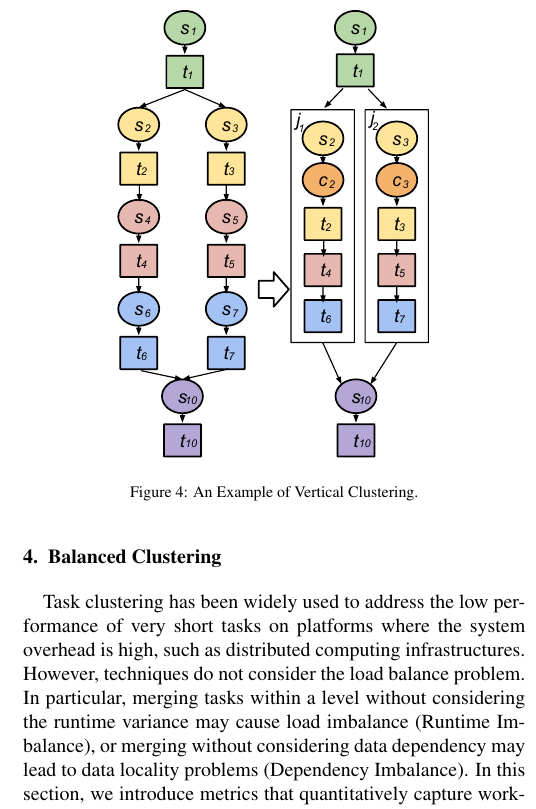
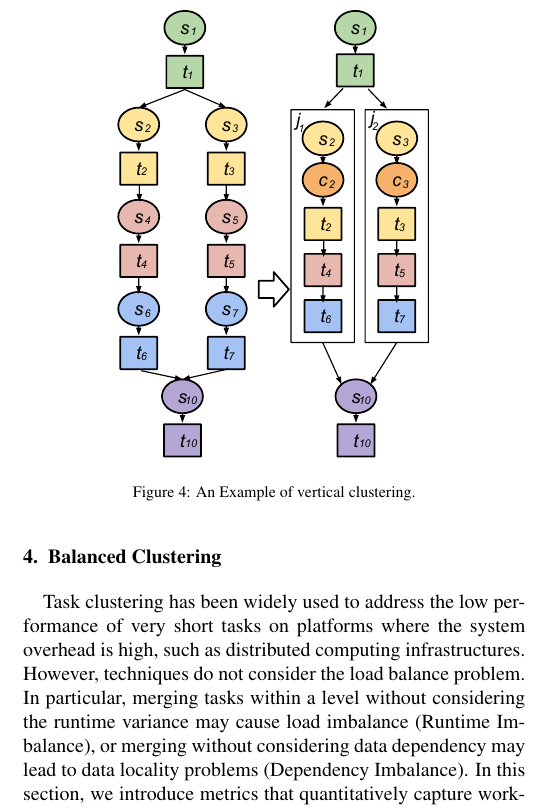
Before and after one commit to chenww05/workflow, a LaTeX paper (balance.tex, which reads model.tex): part of one column of page 4 of 14, cut so that both start at the same text. Compiled offline with pdfLaTeX.

Commit message:
Model section

```diff
--- a/model.tex
+++ b/model.tex
@@ -43,19 +43,17 @@ After horizontal clustering, $t_2$ and $t_3$ in $j_1$ can be executed in sequenc
   \label{fig:model_hc}
 \end{figure}
 
-
 Figure~\ref{fig:model_vc} illustrates an example of vertical clustering, in which the pipeline containing tasks $t_2$, $t_4$, $t_6$ and $t_8$ is merged into $j_1$, while the pipeline containing tasks $t_3$, $t_5$, $t_7$ and $t_9$ is merged into $j_2$. Similarly, clustering delays $c_2$ and $c_3$ are added to $j_1$ and $j_2$ respectively, but system overheads $s_4$, $s_5$, $s_6$, $s_7$, $s_8$ and $s_9$ are removed.
 
-\begin{figure}[htb]
+\begin{figure}[!htb]
 \centering
  \includegraphics[width=0.65\linewidth]{figures/model/vc_color.pdf}
-  \captionof{figure}{An Example of Vertical Clustering.}
+  \captionof{figure}{An Example of vertical clustering.}
   \label{fig:model_vc}
 \end{figure}
 
+
 %Task clustering has been applied to many scenarios where resources are much less than tasks, which is true for many scientific workflows~\cite{Singh2008, Ying2009, Zomaya2004}, and has achieved significant improvement (i.e., 97\% as reported by ~\cite{Singh2008}) over the case without clustering. Table~\ref{tab:model_stats} shows the statistical workflow information (average task runtime etc. ) of six widely used scientific applications and their runtime information (number of nodes, average queue delay, etc.)~\cite{Chen2011}. For all of these workflows, there are a lot more tasks than available nodes and the average task runtime is shorted than system overheads. Therefore, task clustering can achieve significant improvement over no clustering. Besides the benefits of runtime improvement, task clustering also allows us to run on some federated distributed environment. For example, FutureGrid~\cite{FutureGrid} allows a user to use up to 20 VMs at a time. We will introduce the details of these workflows and distributed platforms in Session~\ref{sec:experiments}
-
-
 
 %\begin{table*}[htbp]
 %\centering
```
Also changed, not shown: model.tex (6 more changed lines).
